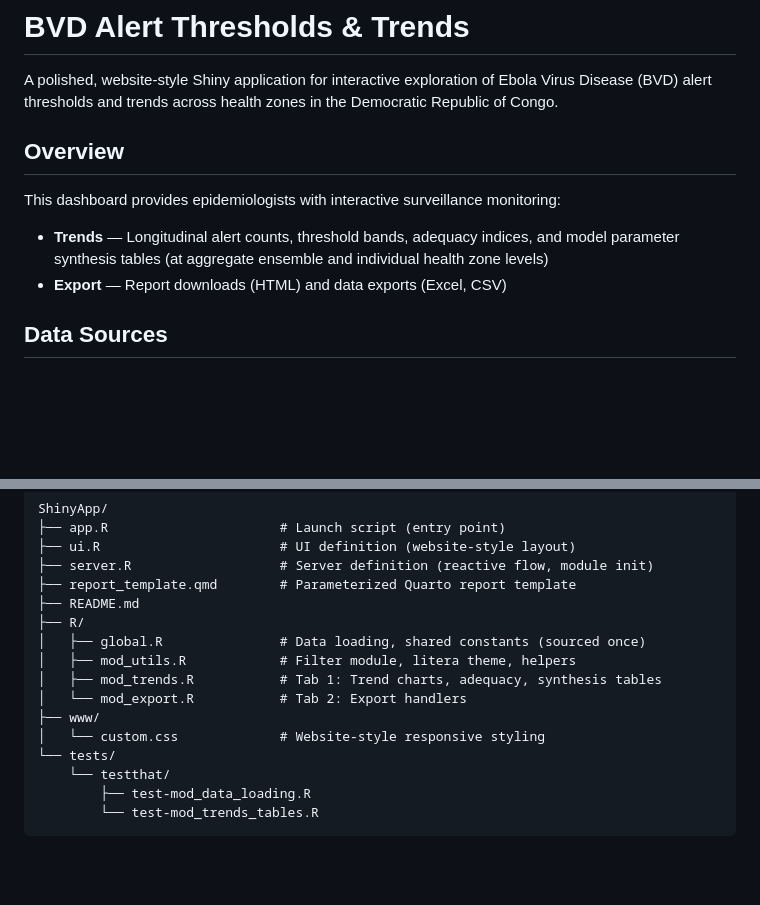
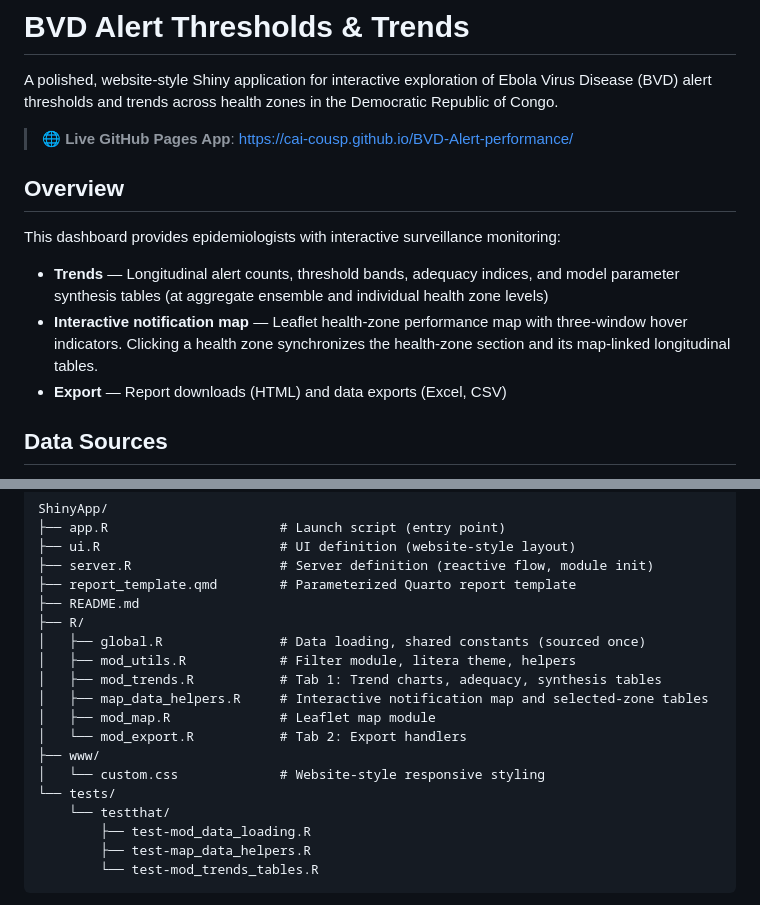
Before and after one commit to cai-cousp/BVD-data-analysis, a Markdown page: Alerts/ShinyApp/README.md, 2 parts joined by grey strips. GitHub-like rendering; blank space fills up the shorter version.

````diff
--- a/Alerts/ShinyApp/README.md
+++ b/Alerts/ShinyApp/README.md
@@ -1,12 +1,15 @@
 # BVD Alert Thresholds & Trends
 
 A polished, website-style Shiny application for interactive exploration of Ebola Virus Disease (BVD) alert thresholds and trends across health zones in the Democratic Republic of Congo.
+
+> 🌐 **Live GitHub Pages App**: [https://cai-cousp.github.io/BVD-Alert-performance/](https://cai-cousp.github.io/BVD-Alert-performance/)
 
 ## Overview
 
 This dashboard provides epidemiologists with interactive surveillance monitoring:
 
 - **Trends** — Longitudinal alert counts, threshold bands, adequacy indices, and model parameter synthesis tables (at aggregate ensemble and individual health zone levels)
+- **Interactive notification map** — Leaflet health-zone performance map with three-window hover indicators. Clicking a health zone synchronizes the health-zone section and its map-linked longitudinal tables.
 - **Export** — Report downloads (HTML) and data exports (Excel, CSV)
 
 ## Data Sources
@@ -35,12 +38,15 @@ ShinyApp/
 │   ├── global.R               # Data loading, shared constants (sourced once)
 │   ├── mod_utils.R            # Filter module, litera theme, helpers
 │   ├── mod_trends.R           # Tab 1: Trend charts, adequacy, synthesis tables
+│   ├── map_data_helpers.R     # Interactive notification map and selected-zone tables
+│   ├── mod_map.R              # Leaflet map module
 │   └── mod_export.R           # Tab 2: Export handlers
 ├── www/
 │   └── custom.css             # Website-style responsive styling
 └── tests/
     └── testthat/
         ├── test-mod_data_loading.R
+        ├── test-map_data_helpers.R
         └── test-mod_trends_tables.R
 ```
 
````
Also changed, not shown: other parts of Alerts/ShinyApp/README.md (+35 -0 lines), Alerts/README.md (+14 -4 lines).
